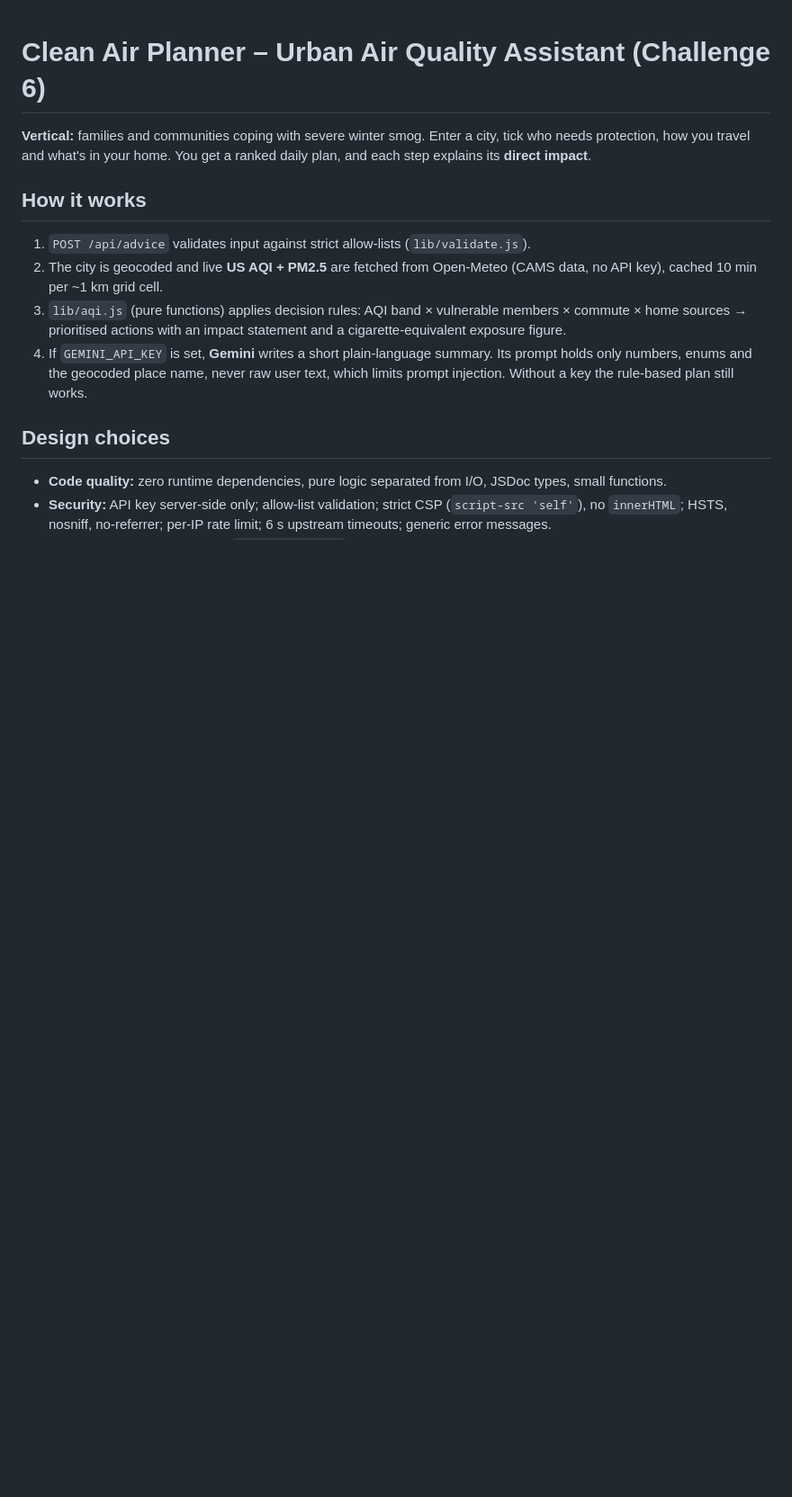
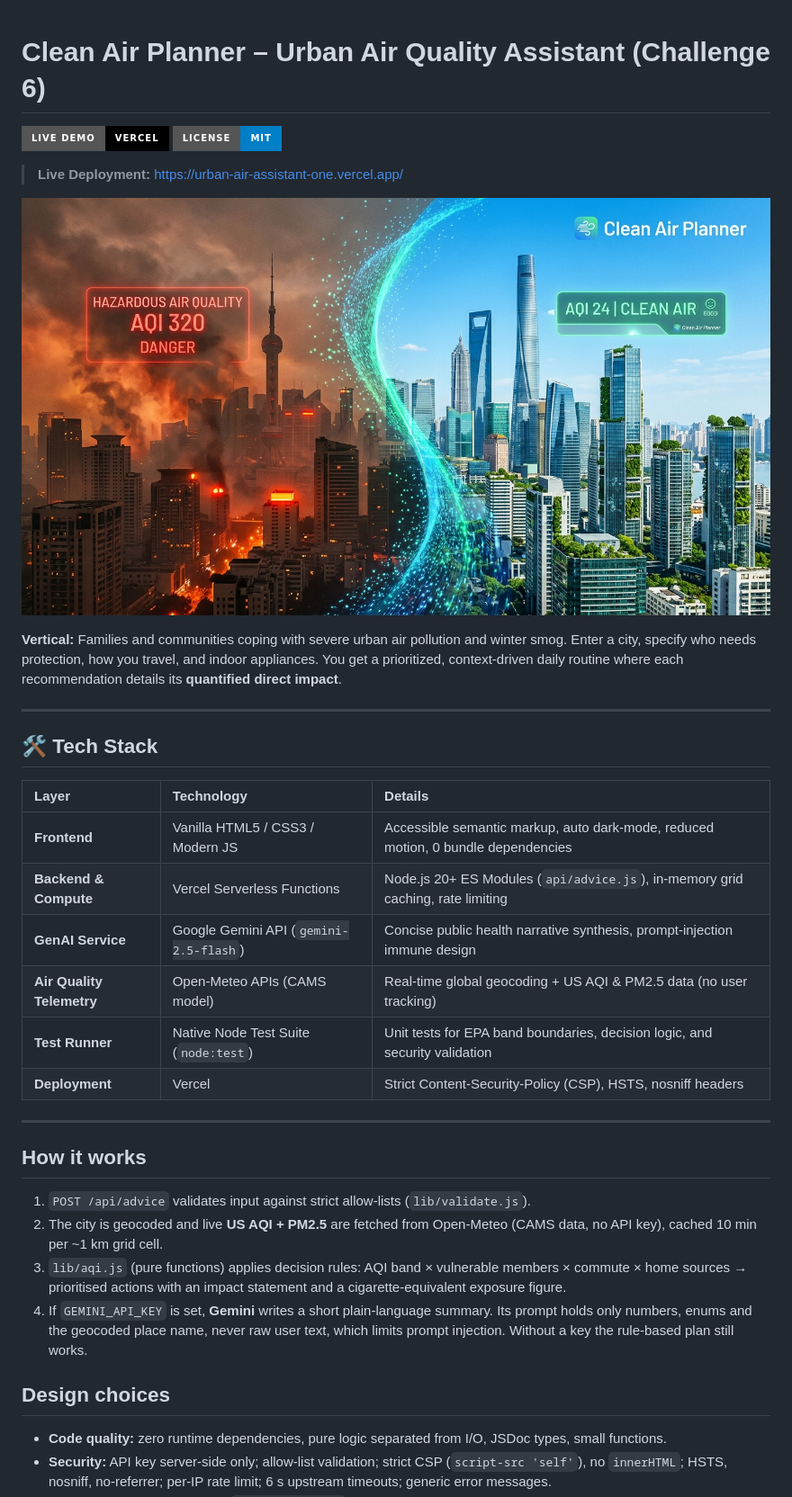
Before and after one commit to vibhav9901/urban-air-assistant, a Markdown page: README.md, the part around the change. Shown at 90% size. Drawn GitHub-style; pictures changed too: clean-air-planner-banner.jpg (added); badges without logos; blank space fills up the shorter version.

Commit message:
docs: add live demo link, banner, and tech stack table

```diff
--- a/README.md
+++ b/README.md
@@ -1,7 +1,29 @@
 # Clean Air Planner – Urban Air Quality Assistant (Challenge 6)
 
-**Vertical:** families and communities coping with severe winter smog.
-Enter a city, tick who needs protection, how you travel and what's in your home. You get a ranked daily plan, and each step explains its **direct impact**.
+[![Live Demo](https://img.shields.io/badge/Live_Demo-Vercel-black?style=for-the-badge&logo=vercel)](https://urban-air-assistant-one.vercel.app/)
+[![License: MIT](https://img.shields.io/badge/License-MIT-blue.svg?style=for-the-badge)](https://opensource.org/licenses/MIT)
+
+> **Live Deployment:** [https://urban-air-assistant-one.vercel.app/](https://urban-air-assistant-one.vercel.app/)
+
+![Clean Air Planner Banner](./clean-air-planner-banner.jpg)
+
+**Vertical:** Families and communities coping with severe urban air pollution and winter smog.
+Enter a city, specify who needs protection, how you travel, and indoor appliances. You get a prioritized, context-driven daily routine where each recommendation details its **quantified direct impact**.
+
+---
+
+## 🛠️ Tech Stack
+
+| Layer | Technology | Details |
+| :--- | :--- | :--- |
+| **Frontend** | Vanilla HTML5 / CSS3 / Modern JS | Accessible semantic markup, auto dark-mode, reduced motion, 0 bundle dependencies |
+| **Backend & Compute** | Vercel Serverless Functions | Node.js 20+ ES Modules (`api/advice.js`), in-memory grid caching, rate limiting |
+| **GenAI Service** | Google Gemini API (`gemini-2.5-flash`) | Concise public health narrative synthesis, prompt-injection immune design |
+| **Air Quality Telemetry** | Open-Meteo APIs (CAMS model) | Real-time global geocoding + US AQI & PM2.5 data (no user tracking) |
+| **Test Runner** | Native Node Test Suite (`node:test`) | Unit tests for EPA band boundaries, decision logic, and security validation |
+| **Deployment** | Vercel | Strict Content-Security-Policy (CSP), HSTS, nosniff headers |
+
+---
 
 ## How it works
 1. `POST /api/advice` validates input against strict allow-lists (`lib/validate.js`).
```
